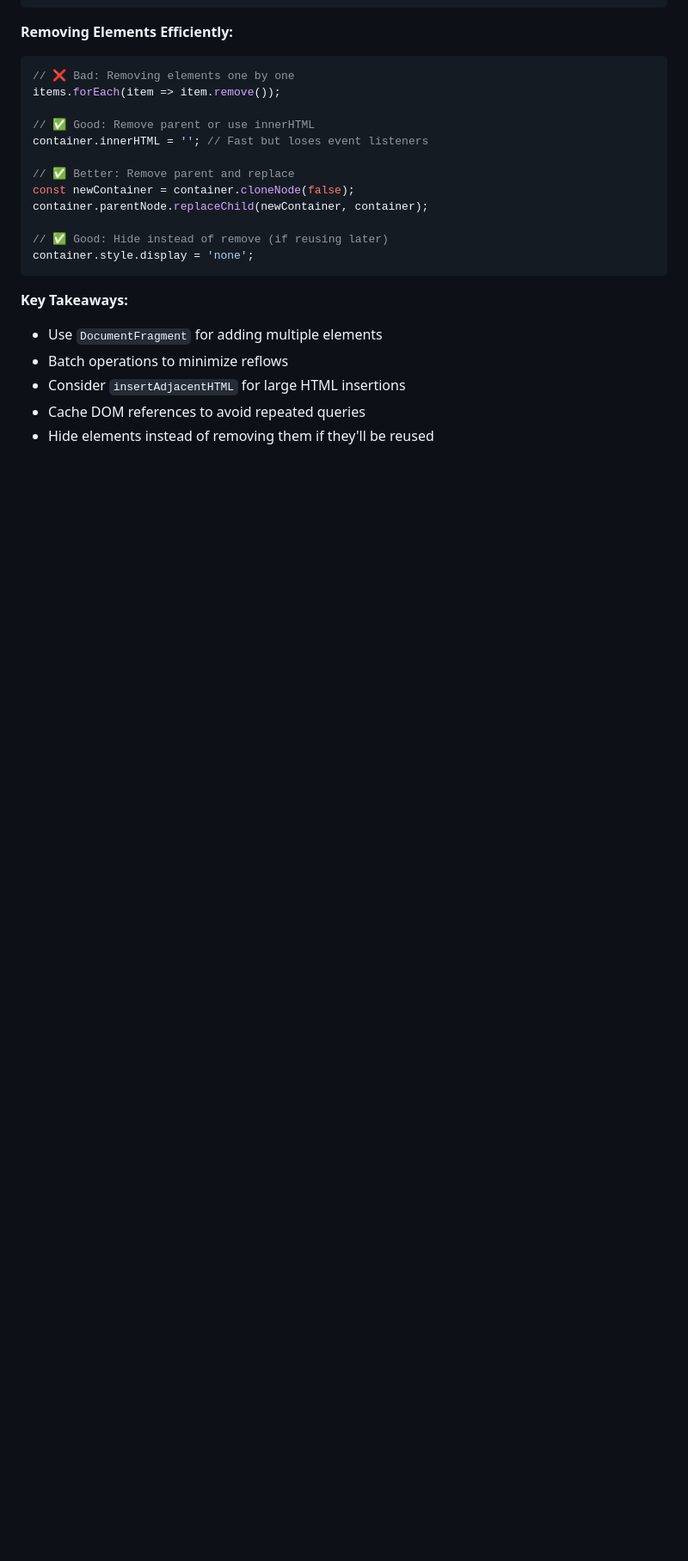
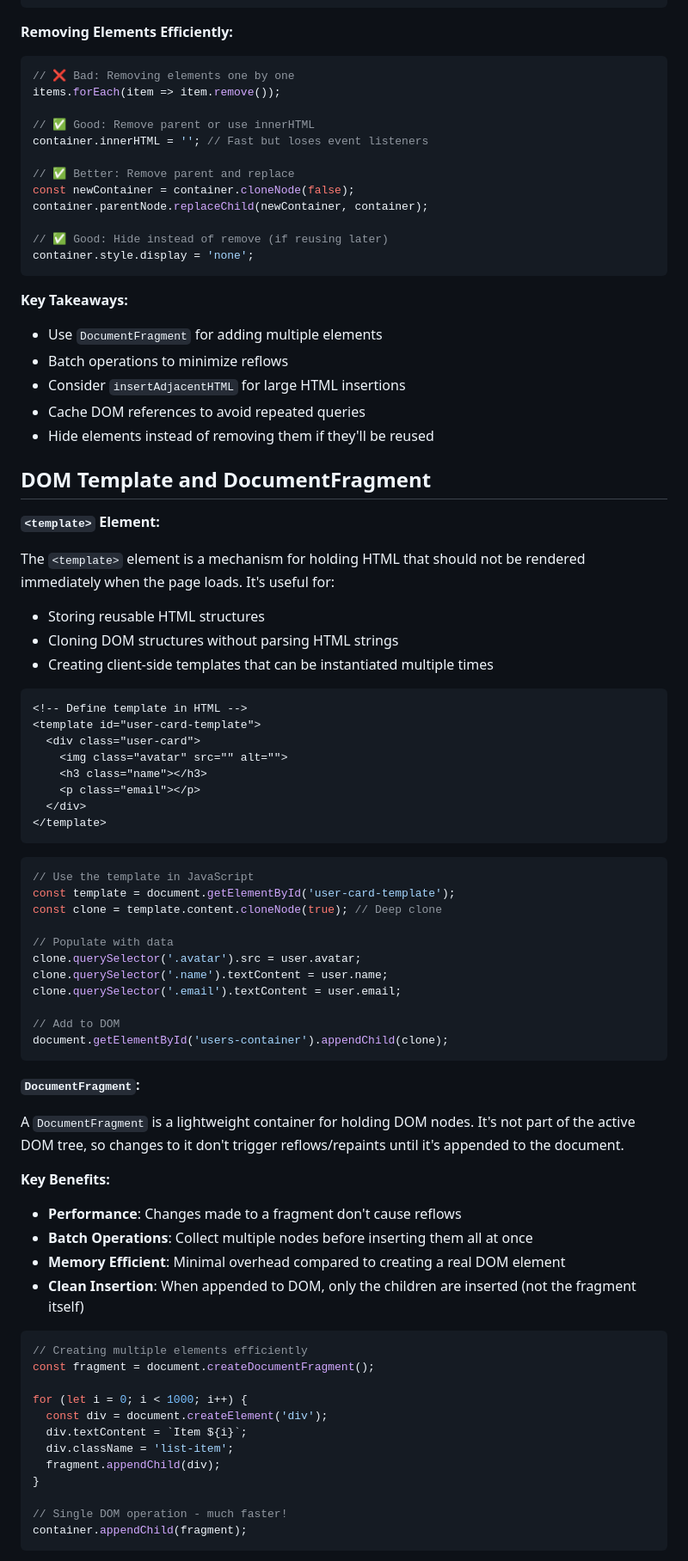
Before and after one commit to skp3214/tech-sandbox, a Markdown page: frontend-system-design/dom-api.md, the part around one of its changes. Shown at 86% size. GitHub-like rendering; blank space fills up the shorter version.

Commit message:
🟡 DOM Templates and DocumentFragment - Frontend System Design ✅

````diff
--- a/frontend-system-design/dom-api.md
+++ b/frontend-system-design/dom-api.md
@@ -107,3 +108,63 @@ container.style.display = 'none';
 - Consider `insertAdjacentHTML` for large HTML insertions
 - Cache DOM references to avoid repeated queries
 - Hide elements instead of removing them if they'll be reused
+
+## DOM Template and DocumentFragment
+
+**`<template>` Element:**
+
+The `<template>` element is a mechanism for holding HTML that should not be rendered immediately when the page loads. It's useful for:
+- Storing reusable HTML structures
+- Cloning DOM structures without parsing HTML strings
+- Creating client-side templates that can be instantiated multiple times
+
+```html
+<!-- Define template in HTML -->
+<template id="user-card-template">
+  <div class="user-card">
+    <img class="avatar" src="" alt="">
+    <h3 class="name"></h3>
+    <p class="email"></p>
+  </div>
+</template>
+```
+
+```javascript
+// Use the template in JavaScript
+const template = document.getElementById('user-card-template');
+const clone = template.content.cloneNode(true); // Deep clone
+
+// Populate with data
+clone.querySelector('.avatar').src = user.avatar;
+clone.querySelector('.name').textContent = user.name;
+clone.querySelector('.email').textContent = user.email;
+
+// Add to DOM
+document.getElementById('users-container').appendChild(clone);
+```
+
+**`DocumentFragment`:**
+
+A `DocumentFragment` is a lightweight container for holding DOM nodes. It's not part of the active DOM tree, so changes to it don't trigger reflows/repaints until it's appended to the document.
+
+**Key Benefits:**
+- **Performance**: Changes made to a fragment don't cause reflows
+- **Batch Operations**: Collect multiple nodes before inserting them all at once
+- **Memory Efficient**: Minimal overhead compared to creating a real DOM element
+- **Clean Insertion**: When appended to DOM, only the children are inserted (not the fragment itself)
+
+```javascript
+// Creating multiple elements efficiently
+const fragment = document.createDocumentFragment();
+
+for (let i = 0; i < 1000; i++) {
+  const div = document.createElement('div');
+  div.textContent = `Item ${i}`;
+  div.className = 'list-item';
+  fragment.appendChild(div);
+}
+
+// Single DOM operation - much faster!
+container.appendChild(fragment);
+```
+
````
Also changed, not shown: other parts of frontend-system-design/dom-api.md (+18 -2 lines).
